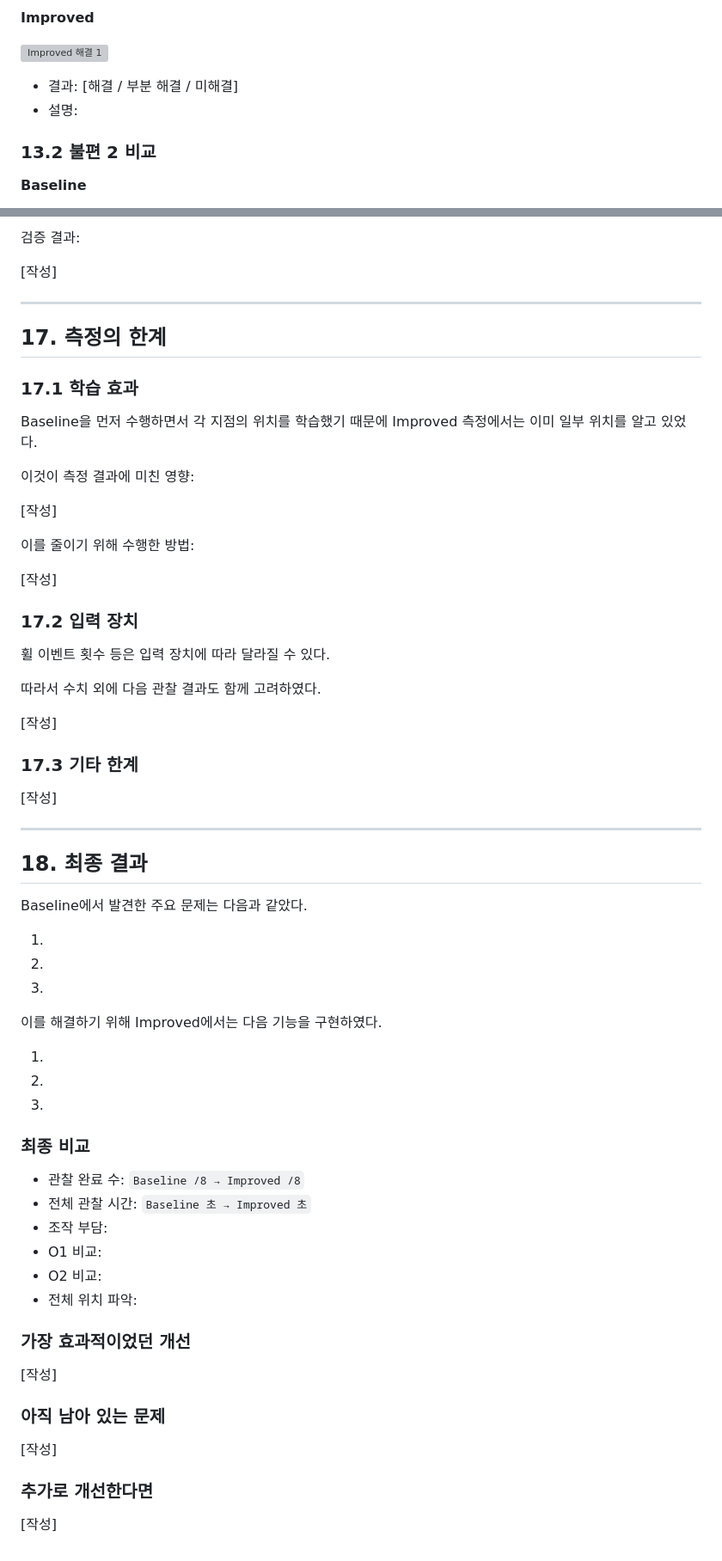
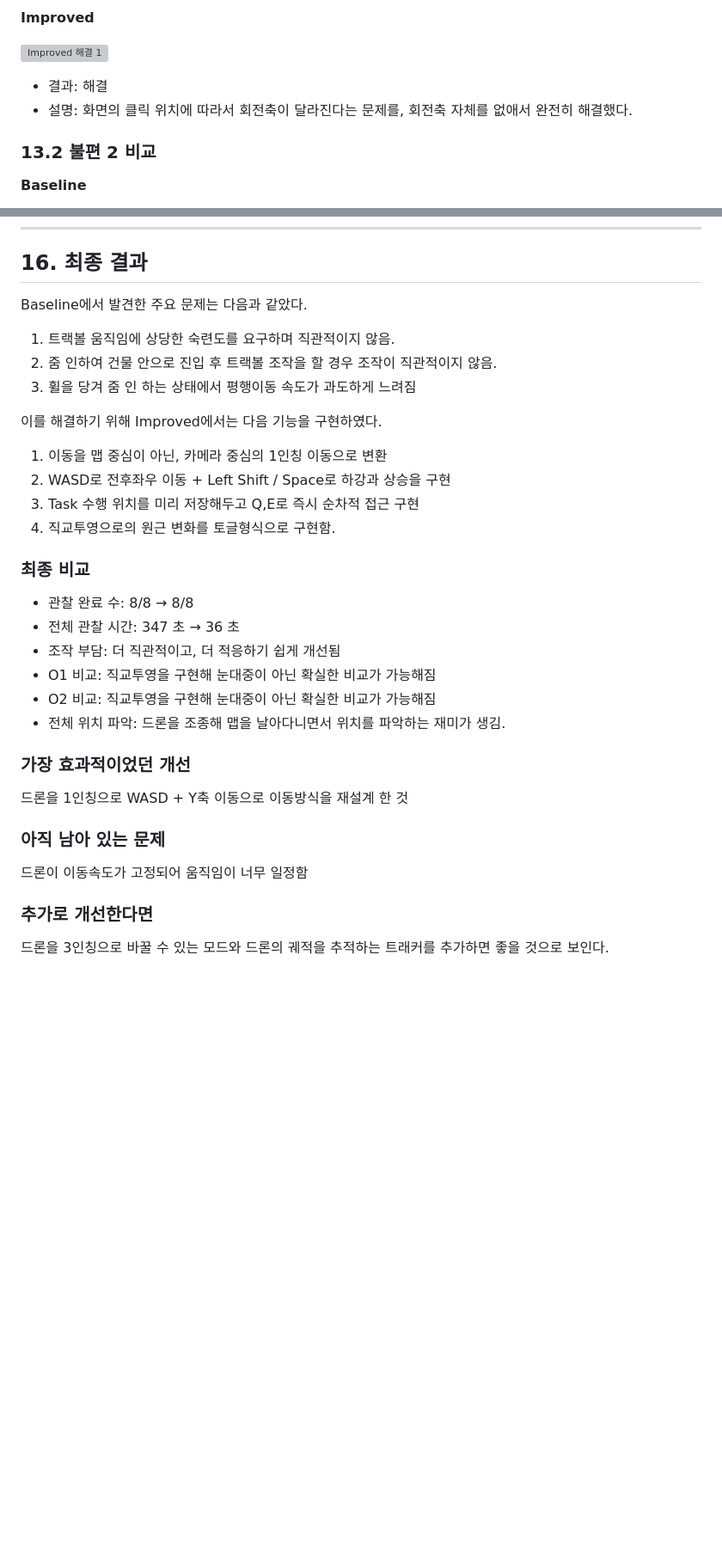
Before and after one commit to syzygykr/cg-2026-solar-syzygykr, a Markdown page: week4/week4.md, 2 parts joined by grey strips. Shown at 86% size. GitHub-like rendering; blank space fills up the shorter version; grey boxes are pictures that could not be loaded.

```diff
--- a/week4/week4.md
+++ b/week4/week4.md
@@ -552,8 +538,8 @@ Baseline과 동일한 관찰 완료 기준으로 Improved를 평가하였다.
 
 ![Improved 해결 1](./images/improved_solution_1.png)
 
-- 결과: [해결 / 부분 해결 / 미해결]
-- 설명:
+- 결과: 해결
+- 설명: 화면의 클릭 위치에 따라서 회전축이 달라진다는 문제를, 회전축 자체를 없애서 완전히 해결했다.
 
 ### 13.2 불편 2 비교
 
@@ -665,72 +592,35 @@ week4/baseline은 비교용 원본이므로 수정하지 마.
--
--
--
-
-검증 결과:
-
-[작성]
-
----
-
-## 17. 측정의 한계
-
-### 17.1 학습 효과
-
-Baseline을 먼저 수행하면서 각 지점의 위치를 학습했기 때문에 Improved 측정에서는 이미 일부 위치를 알고 있었다.
-
-이것이 측정 결과에 미친 영향:
-
-[작성]
-
-이를 줄이기 위해 수행한 방법:
-
-[작성]
-
-### 17.2 입력 장치
-
-휠 이벤트 횟수 등은 입력 장치에 따라 달라질 수 있다.
-
-따라서 수치 외에 다음 관찰 결과도 함께 고려하였다.
-
-[작성]
-
-### 17.3 기타 한계
-
-[작성]
-
----
-
-## 18. 최종 결과
+## 16. 최종 결과
 
 Baseline에서 발견한 주요 문제는 다음과 같았다.
 
-1.
-2.
-3.
+1. 트랙볼 움직임에 상당한 숙련도를 요구하며 직관적이지 않음.
+2. 줌 인하여 건물 안으로 진입 후 트랙볼 조작을 할 경우 조작이 직관적이지 않음.
+3. 휠을 당겨 줌 인 하는 상태에서 평행이동 속도가 과도하게 느려짐
 
 이를 해결하기 위해 Improved에서는 다음 기능을 구현하였다.
 
-1.
-2.
-3.
+1. 이동을 맵 중심이 아닌, 카메라 중심의 1인칭 이동으로 변환
+2. WASD로 전후좌우 이동 + Left Shift / Space로 하강과 상승을 구현
+3. Task 수행 위치를 미리 저장해두고 Q,E로 즉시 순차적 접근 구현
+4. 직교투영으로의 원근 변화를 토글형식으로 구현함.
 
 ### 최종 비교
 
-- 관찰 완료 수: `Baseline /8 → Improved /8`
-- 전체 관찰 시간: `Baseline 초 → Improved 초`
-- 조작 부담:
-- O1 비교:
-- O2 비교:
-- 전체 위치 파악:
+- 관찰 완료 수: 8/8 → 8/8
+- 전체 관찰 시간: 347 초 → 36 초
+- 조작 부담: 더 직관적이고, 더 적응하기 쉽게 개선됨
+- O1 비교: 직교투영을 구현해 눈대중이 아닌 확실한 비교가 가능해짐
+- O2 비교: 직교투영을 구현해 눈대중이 아닌 확실한 비교가 가능해짐
+- 전체 위치 파악: 드론을 조종해 맵을 날아다니면서 위치를 파악하는 재미가 생김.
 
 ### 가장 효과적이었던 개선
 
-[작성]
+드론을 1인칭으로 WASD + Y축 이동으로 이동방식을 재설계 한 것
 
 ### 아직 남아 있는 문제
 
-[작성]
+드론이 이동속도가 고정되어 움직임이 너무 일정함
 
 ### 추가로 개선한다면
 
-[작성]
+드론을 3인칭으로 바꿀 수 있는 모드와 드론의 궤적을 추적하는 트래커를 추가하면 좋을 것으로 보인다.
```
Also changed, not shown: other parts of week4/week4.md (+16 -89 lines).
